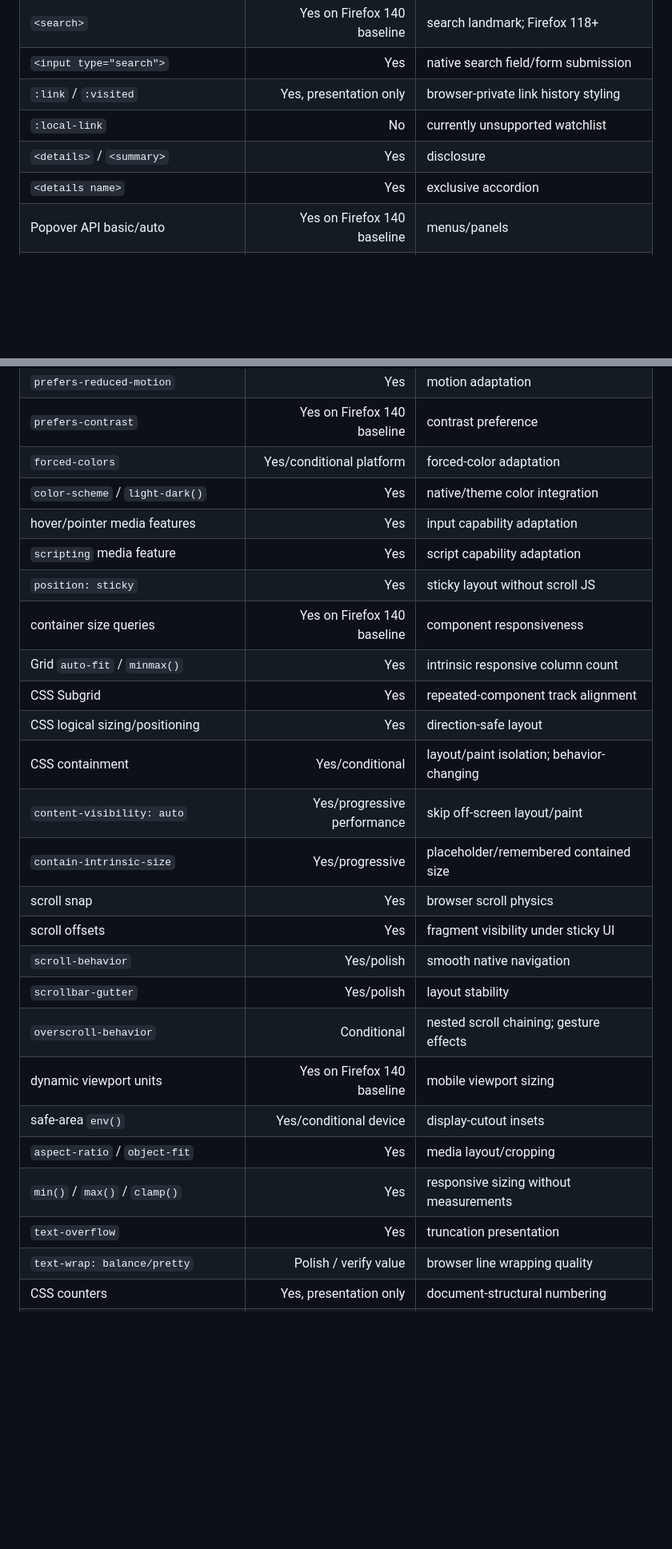
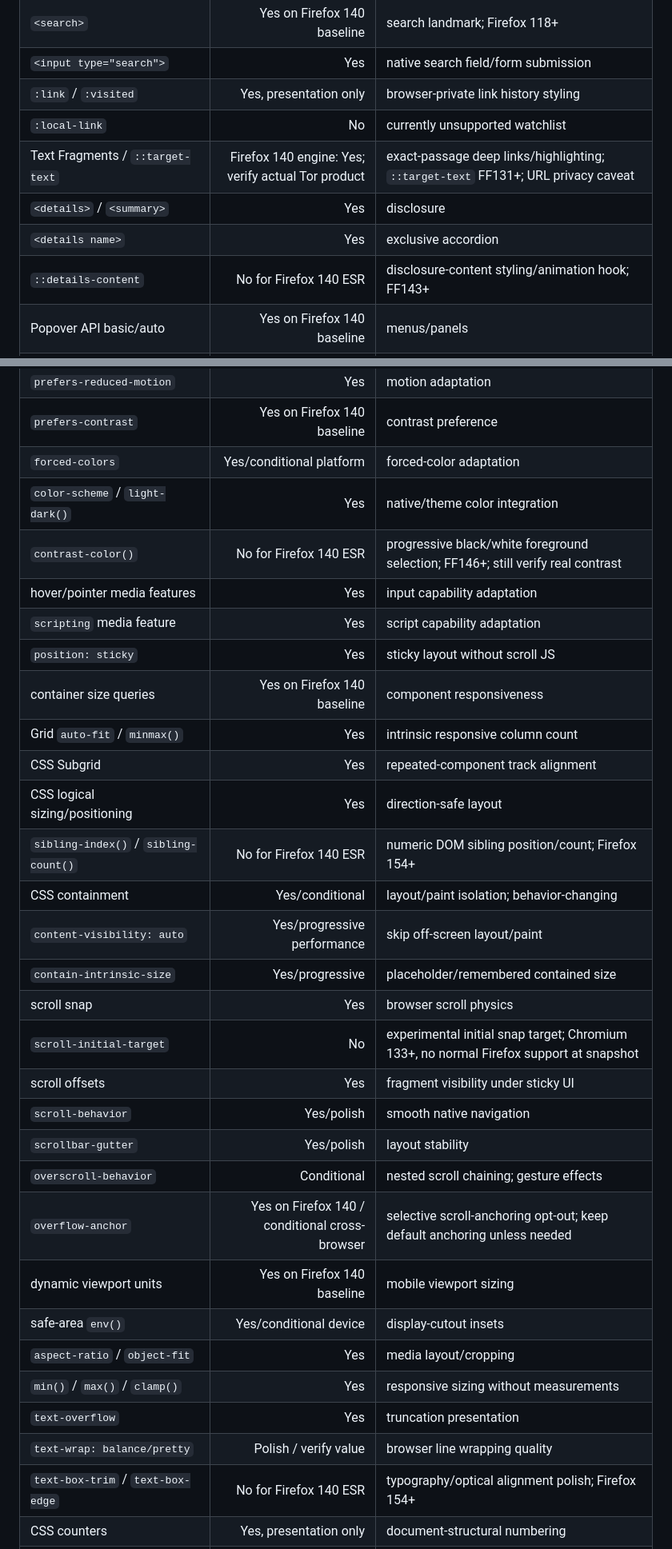
Before and after one commit to OnurByte/PureDesign, a Markdown page: compatibility/feature-matrix.md, 2 parts joined by grey strips. Shown at 80% size. Drawn GitHub-style; blank space fills up the shorter version.

Commit message:
docs: classify newly researched features for Tor and Firefox

```diff
--- a/compatibility/feature-matrix.md
+++ b/compatibility/feature-matrix.md
@@ -15,8 +15,10 @@ This file answers one question: may a primitive participate in core behavior for
 | `<input type="search">` | Yes | native search field/form submission |
 | `:link` / `:visited` | Yes, presentation only | browser-private link history styling |
 | `:local-link` | No | currently unsupported watchlist |
+| Text Fragments / `::target-text` | Firefox 140 engine: Yes; verify actual Tor product | exact-passage deep links/highlighting; `::target-text` FF131+; URL privacy caveat |
 | `<details>` / `<summary>` | Yes | disclosure |
 | `<details name>` | Yes | exclusive accordion |
+| `::details-content` | No for Firefox 140 ESR | disclosure-content styling/animation hook; FF143+ |
 | Popover API basic/auto | Yes on Firefox 140 baseline | menus/panels |
 | `popovertargetaction` | Yes on Firefox 140 baseline | show/hide/toggle Popover |
 | `<dialog>` | Yes | dialog semantics |
@@ -63,6 +67,7 @@ This file answers one question: may a primitive participate in core behavior for
 | `prefers-contrast` | Yes on Firefox 140 baseline | contrast preference |
 | `forced-colors` | Yes/conditional platform | forced-color adaptation |
 | `color-scheme` / `light-dark()` | Yes | native/theme color integration |
+| `contrast-color()` | No for Firefox 140 ESR | progressive black/white foreground selection; FF146+; still verify real contrast |
 | hover/pointer media features | Yes | input capability adaptation |
 | `scripting` media feature | Yes | script capability adaptation |
 | `position: sticky` | Yes | sticky layout without scroll JS |
@@ -70,20 +75,24 @@ This file answers one question: may a primitive participate in core behavior for
 | Grid `auto-fit` / `minmax()` | Yes | intrinsic responsive column count |
 | CSS Subgrid | Yes | repeated-component track alignment |
 | CSS logical sizing/positioning | Yes | direction-safe layout |
+| `sibling-index()` / `sibling-count()` | No for Firefox 140 ESR | numeric DOM sibling position/count; Firefox 154+ |
 | CSS containment | Yes/conditional | layout/paint isolation; behavior-changing |
 | `content-visibility: auto` | Yes/progressive performance | skip off-screen layout/paint |
 | `contain-intrinsic-size` | Yes/progressive | placeholder/remembered contained size |
 | scroll snap | Yes | browser scroll physics |
+| `scroll-initial-target` | No | experimental initial snap target; Chromium 133+, no normal Firefox support at snapshot |
 | scroll offsets | Yes | fragment visibility under sticky UI |
 | `scroll-behavior` | Yes/polish | smooth native navigation |
 | `scrollbar-gutter` | Yes/polish | layout stability |
 | `overscroll-behavior` | Conditional | nested scroll chaining; gesture effects |
+| `overflow-anchor` | Yes on Firefox 140 / conditional cross-browser | selective scroll-anchoring opt-out; keep default anchoring unless needed |
 | dynamic viewport units | Yes on Firefox 140 baseline | mobile viewport sizing |
 | safe-area `env()` | Yes/conditional device | display-cutout insets |
 | `aspect-ratio` / `object-fit` | Yes | media layout/cropping |
 | `min()` / `max()` / `clamp()` | Yes | responsive sizing without measurements |
 | `text-overflow` | Yes | truncation presentation |
 | `text-wrap: balance/pretty` | Polish / verify value | browser line wrapping quality |
+| `text-box-trim` / `text-box-edge` | No for Firefox 140 ESR | typography/optical alignment polish; Firefox 154+ |
 | CSS counters | Yes, presentation only | document-structural numbering |
 | CSS `resize` | Conditional | simple user resizing; Limited Availability |
 | Declarative Shadow DOM | Verify component semantics | server-rendered isolation |
```
Also changed, not shown: other parts of compatibility/feature-matrix.md (+3 -0 lines).
